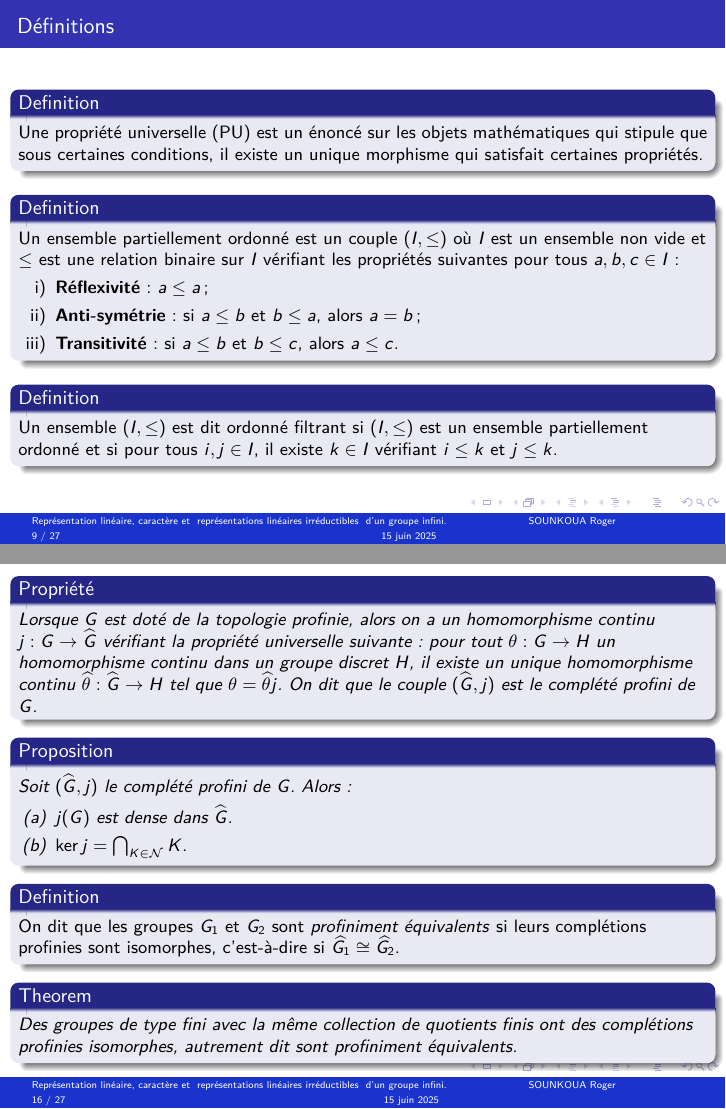
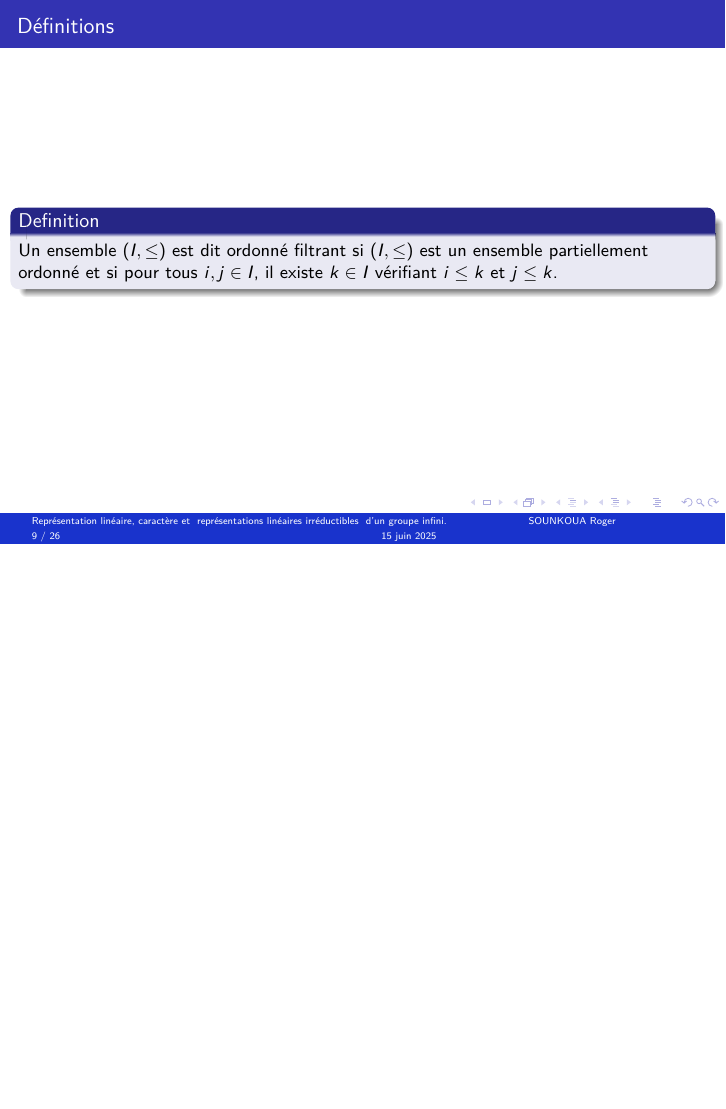
Before and after one commit to rogerblapto/MemoireM2UMA, LaTeX slides (memoirebeamer.tex): pages 9 and 16 of 27 before the commit and page 9 of 26 after it, the two joined at a grey line, the shorter picture padded with empty space. Compiled offline with pdfLaTeX.

Commit message:
Mise à jour

```diff
--- a/memoirebeamer.tex
+++ b/memoirebeamer.tex
@@ -224,20 +218,7 @@ Un groupe est un couple  $(G, *)$ où $G$ est un ensemble non vide et $*$ est un
 	\frametitle{Définitions}
 
 	\begin{definition}
-		Une propriété universelle (PU) est un énoncé sur les objets mathématiques qui stipule que sous certaines conditions, il existe un unique morphisme qui satisfait certaines propriétés.
-	\end{definition}
-
-	\begin{definition}
-		Un ensemble partiellement ordonné est un couple \((I, \leq)\) où \(I\) est un ensemble non vide et \(\leq\) est une relation binaire sur \(I\) vérifiant les propriétés suivantes pour tous \(a, b, c \in I\) :
-		\begin{enumerate}[label=\roman*)]
-			\item \textbf{Réflexivité} : \(a \leq a\) ;
-			\item \textbf{Anti-symétrie} : si \(a \leq b\) et \(b \leq a\), alors \(a = b\) ;
-			\item \textbf{Transitivité} : si \(a \leq b\) et \(b \leq c\), alors \(a \leq c\).
-		\end{enumerate}
-	\end{definition}
-
-	\begin{definition}
-		Un ensemble \((I, \leq)\) est dit ordonné filtrant si \((I, \leq)\) est un ensemble partiellement ordonné et si pour tous \(i, j \in I\), il existe \(k \in I\) vérifiant \(i \leq k\) et \(j \leq k\).
+Un ensemble \((I, \leq)\) est dit ordonné filtrant si \((I, \leq)\) est un ensemble partiellement ordonné et si pour tous \(i, j \in I\), il existe \(k \in I\) vérifiant \(i \leq k\) et \(j \leq k\).
 	\end{definition}
 
 \end{frame}
@@ -392,34 +373,11 @@ Une telle limite est notée $\varprojlim_{I} X_i$ ou  $\varprojlim_{i \in I} X_i
 
  \frametitle{Proposition sur le Complété Profini}
 \begin{proposition}
-	Le complété profini d’un groupe est unique à isomorphisme près, c’est-à-dire si \( (\widehat{G_1}, j_1) \) et \( (\widehat{G_2}, j_2) \) sont deux complétés de \( G \), alors il existe un isomorphisme \( \widehat{\alpha} : \widehat{G_1} \to \widehat{G_2} \) tel que \( \widehat{\alpha} j_1 = j_2 \).
+Le complété profini d’un groupe est unique à isomorphisme près, c’est-à-dire si \( (\widehat{G_1}, j_1) \) et \( (\widehat{G_2}, j_2) \) sont deux complétés de \( G \), alors il existe un isomorphisme \( \widehat{\alpha} : \widehat{G_1} \to \widehat{G_2} \) tel que \( \widehat{\alpha} j_1 = j_2 \).
 \end{proposition}
 
 \end{frame}
 
-
-\begin{frame}
-\begin{propriety}
-	Lorsque \( G \) est doté de la topologie profinie, alors on a un homomorphisme continu \( j : G \to \widehat{G} \) vérifiant la propriété universelle suivante : pour tout \( \theta : G \to H \) un homomorphisme continu dans un groupe discret \( H \), il existe un unique homomorphisme continu \( \widehat{\theta} : \widehat{G} \to H \) tel que \( \theta = \widehat{\theta} j \). On dit que le couple \( (\widehat{G}, j) \) est le complété profini de \( G \).
-\end{propriety}
-
-
-\begin{proposition}
-	Soit \( (\widehat{G}, j) \) le complété profini de \( G \). Alors :
-	\begin{itemize}
-		\item[(a)] \( j(G) \) est dense dans \( \widehat{G} \).
-		\item[(b)] \( \ker j = \bigcap_{K \in \mathcal{N}} K \).
-	\end{itemize}
-\end{proposition}
-
-\begin{definition}
-	On dit que les groupes \( G_1 \) et \( G_2 \) sont \textit{profiniment équivalents} si leurs complétions profinies sont isomorphes, c'est-à-dire si \( \widehat{G_1} \cong \widehat{G_2} \).
-\end{definition}
-
-\begin{theorem}
-Des groupes de type fini avec la même collection de quotients finis ont des complétions profinies isomorphes, autrement dit sont profiniment équivalents.
-\end{theorem}
-\end{frame}
 
 
 	\section{Représentations linéaires d'un produit de deux groupes.}
```
Also changed, not shown: memoirebeamer.pdf, speechM2UMA.pdf, memoirebeamer.tex (8 more changed lines), 7 other files.
